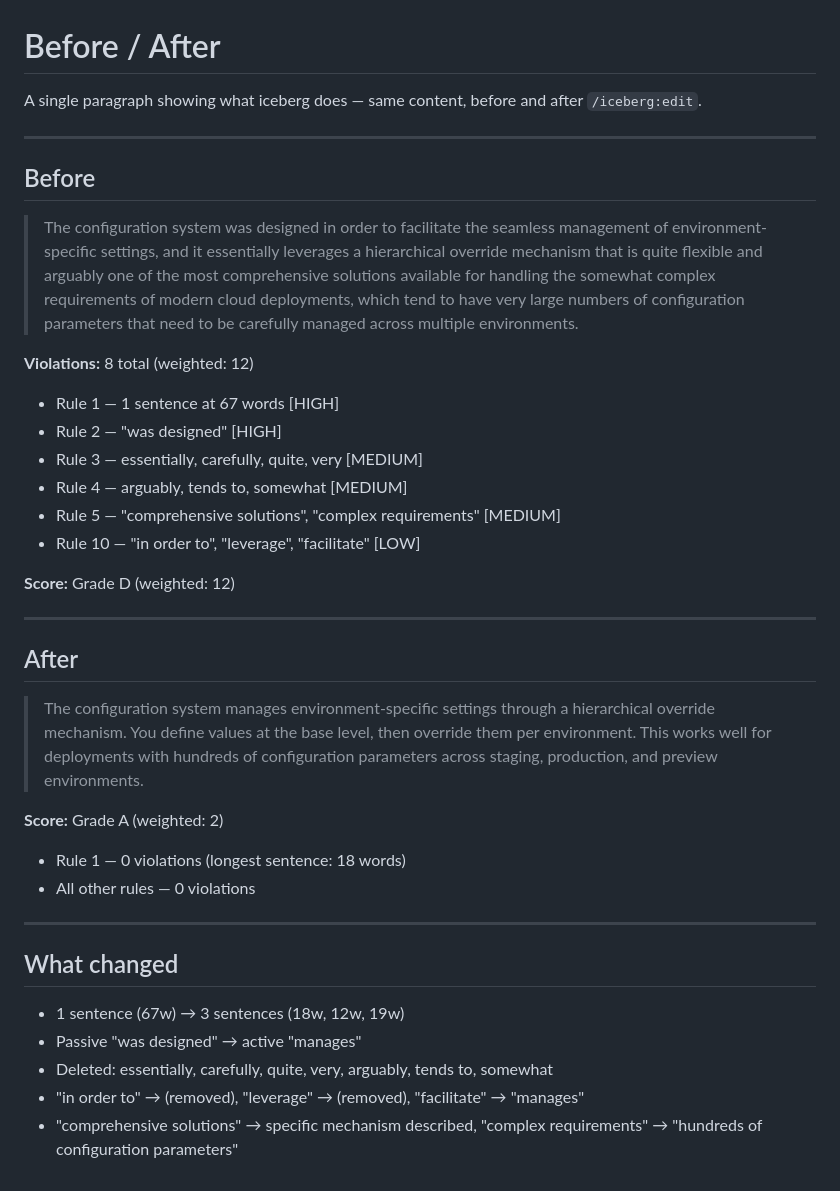
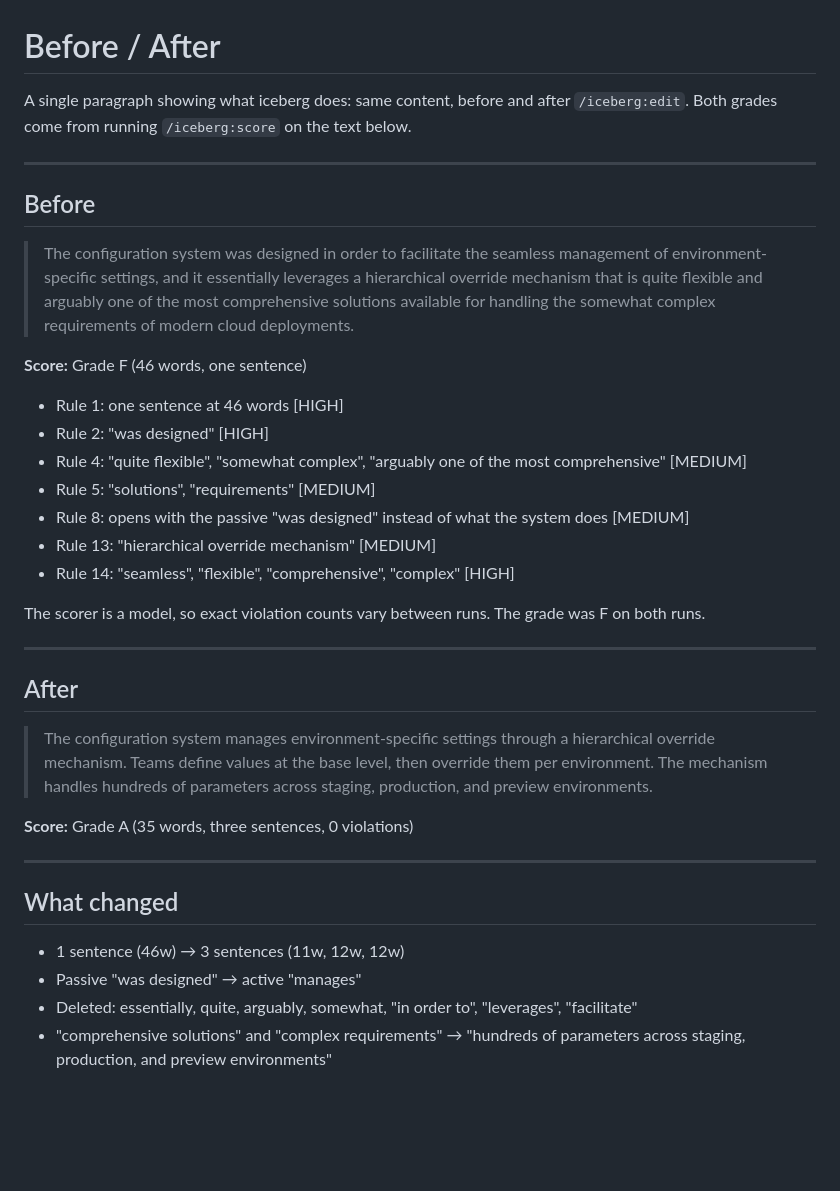
Before and after one commit to gagoar/iceberg, a Markdown page: examples/before-after.md, the part around the change. Rendered like a GitHub page; blank space fills up the shorter version.

```diff
--- a/examples/before-after.md
+++ b/examples/before-after.md
@@ -1,39 +1,37 @@
 # Before / After
 
-A single paragraph showing what iceberg does — same content, before and after `/iceberg:edit`.
+A single paragraph showing what iceberg does: same content, before and after `/iceberg:edit`. Both grades come from running `/iceberg:score` on the text below.
 
 ---
 
 ## Before
 
-> The configuration system was designed in order to facilitate the seamless management of environment-specific settings, and it essentially leverages a hierarchical override mechanism that is quite flexible and arguably one of the most comprehensive solutions available for handling the somewhat complex requirements of modern cloud deployments, which tend to have very large numbers of configuration parameters that need to be carefully managed across multiple environments.
+> The configuration system was designed in order to facilitate the seamless management of environment-specific settings, and it essentially leverages a hierarchical override mechanism that is quite flexible and arguably one of the most comprehensive solutions available for handling the somewhat complex requirements of modern cloud deployments.
 
-**Violations:** 8 total (weighted: 12)
-- Rule 1 — 1 sentence at 67 words [HIGH]
-- Rule 2 — "was designed" [HIGH]
-- Rule 3 — essentially, carefully, quite, very [MEDIUM]
-- Rule 4 — arguably, tends to, somewhat [MEDIUM]
-- Rule 5 — "comprehensive solutions", "complex requirements" [MEDIUM]
-- Rule 10 — "in order to", "leverage", "facilitate" [LOW]
+**Score:** Grade F (46 words, one sentence)
+- Rule 1: one sentence at 46 words [HIGH]
+- Rule 2: "was designed" [HIGH]
+- Rule 4: "quite flexible", "somewhat complex", "arguably one of the most comprehensive" [MEDIUM]
+- Rule 5: "solutions", "requirements" [MEDIUM]
+- Rule 8: opens with the passive "was designed" instead of what the system does [MEDIUM]
+- Rule 13: "hierarchical override mechanism" [MEDIUM]
+- Rule 14: "seamless", "flexible", "comprehensive", "complex" [HIGH]
 
-**Score:** Grade D (weighted: 12)
+The scorer is a model, so exact violation counts vary between runs. The grade was F on both runs.
 
 ---
 
 ## After
 
-> The configuration system manages environment-specific settings through a hierarchical override mechanism. You define values at the base level, then override them per environment. This works well for deployments with hundreds of configuration parameters across staging, production, and preview environments.
+> The configuration system manages environment-specific settings through a hierarchical override mechanism. Teams define values at the base level, then override them per environment. The mechanism handles hundreds of parameters across staging, production, and preview environments.
 
-**Score:** Grade A (weighted: 2)
-- Rule 1 — 0 violations (longest sentence: 18 words)
-- All other rules — 0 violations
+**Score:** Grade A (35 words, three sentences, 0 violations)
 
 ---
 
 ## What changed
 
-- 1 sentence (67w) → 3 sentences (18w, 12w, 19w)
+- 1 sentence (46w) → 3 sentences (11w, 12w, 12w)
 - Passive "was designed" → active "manages"
-- Deleted: essentially, carefully, quite, very, arguably, tends to, somewhat
-- "in order to" → (removed), "leverage" → (removed), "facilitate" → "manages"
-- "comprehensive solutions" → specific mechanism described, "complex requirements" → "hundreds of configuration parameters"
+- Deleted: essentially, quite, arguably, somewhat, "in order to", "leverages", "facilitate"
+- "comprehensive solutions" and "complex requirements" → "hundreds of parameters across staging, production, and preview environments"
```
Also changed, not shown: README.md (+36 -3 lines), docs/assets/before-after.png, 5 other files.
